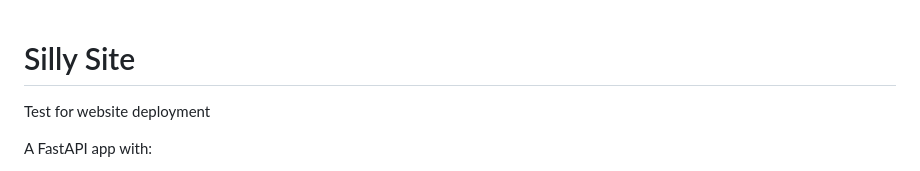
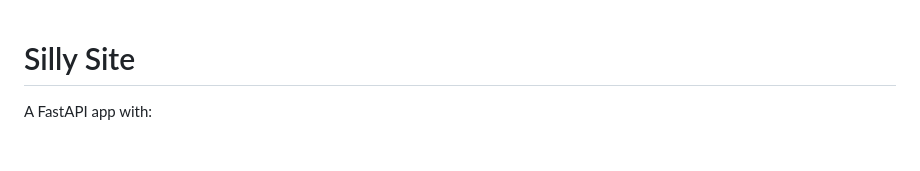
Before and after one commit to JCCyC/sillysite, a Markdown page: README.md, the part around the change. Rendered like a GitHub page; blank space fills up the shorter version.

Commit message:
Remove placeholder tagline from README.md
Co-Authored-By: Claude Sonnet 4.6 <noreply@anthropic.com>

```diff
--- a/README.md
+++ b/README.md
@@ -1,5 +1,4 @@
 # Silly Site
-Test for website deployment
 
 A FastAPI app with:
 - `/`, which redirects to `/login.html` (passing along the caller's API key as `?apikey=`, if any)
```
